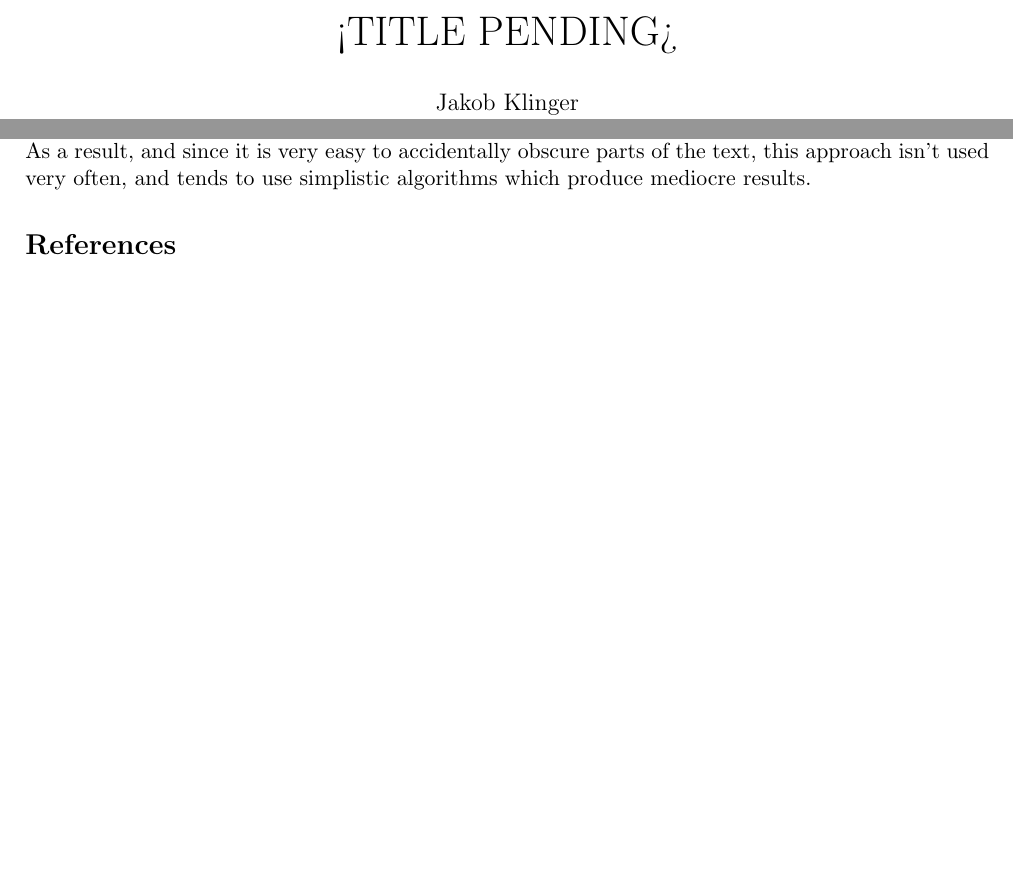
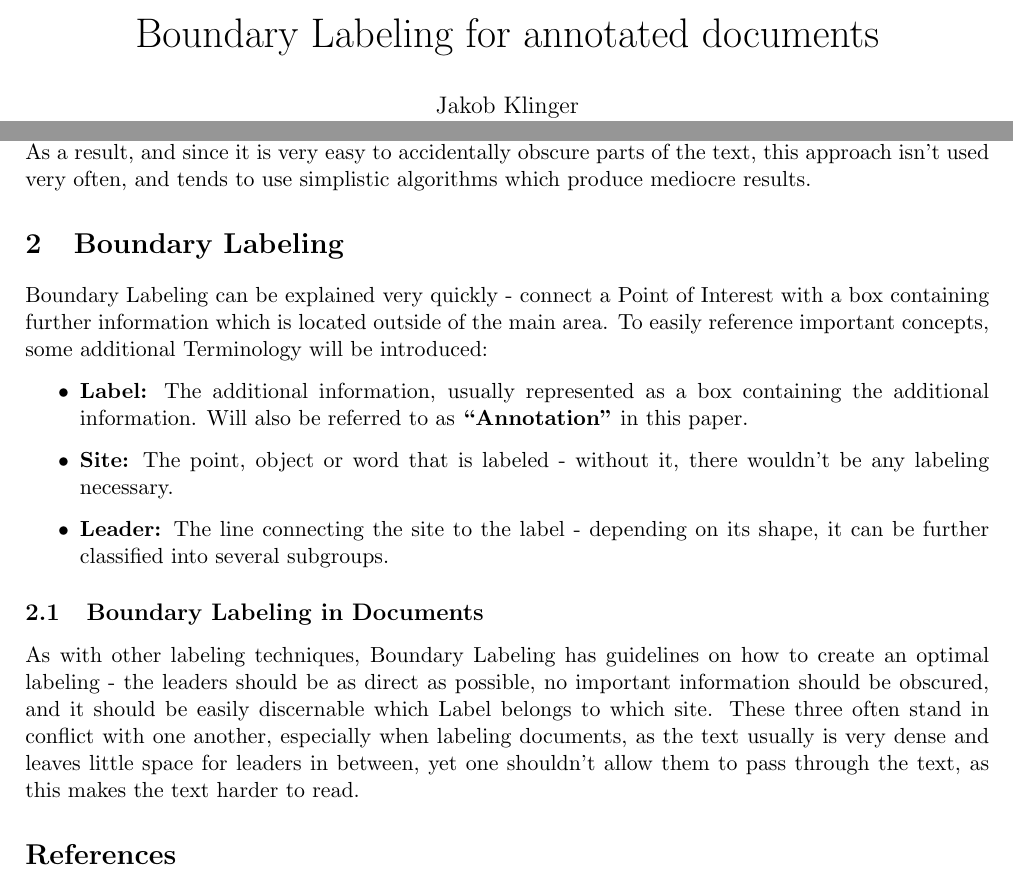
Before and after one commit to e1125755/AnnotationRouting, a LaTeX document (LaTeX/Paper.tex): two parts of the page, joined at a grey line, cut at the place of the change, the shorter picture padded with empty space. Compiled offline with pdfLaTeX.

Commit message:
Extended Paper. No changes to Code.

```diff
--- a/LaTeX/Paper.tex
+++ b/LaTeX/Paper.tex
@@ -6,7 +6,7 @@
 \usepackage{caption}
 
 %opening
-\title{<TITLE PENDING>}
+\title{Boundary Labeling for annotated documents}%Vielleicht genauerer Titel?
 \author{
  \authorname{Jakob Klinger} \\
  \studentnumber{1125755} \\
@@ -18,13 +18,26 @@
 
 \maketitle
 
-%TODO: Abstract (\begin{abstract}...\end{abstract}
+%TODO: Abstract: \begin{abstract}...\end{abstract}
 
 \section{Introduction}
 Annotating a document is usually solved by adding footnotes or figures in an appropriate position and adding a simple reference in the text, leaving the reader to find the referenced content by themselves. Sometimes however, if a more obvious connection between the text and the referenced content is required, the reference is visibly connected to the text by drawing a line between them.
 
 In this paper, we will look at ways to use Boundary Labeling, which means that all annotations will be placed outside of the text they are referencing. (See also \cite{Bekos2007}) While there are many papers discussing Boundary Labeling in general, only very few exist that apply this concept to written text. As a result, and since it is very easy to accidentally obscure parts of the text, this approach isn't used very often, and tends to use simplistic algorithms which produce mediocre results.
 
+\section{Boundary Labeling}
+Boundary Labeling can be explained very quickly -  connect a Point of Interest with a box containing further information which is located outside of the main area. To easily reference important concepts, some additional Terminology will be introduced:
+
+\begin{itemize}
+\item \textbf{Label:} The additional information, usually represented as a box containing the additional information. Will also be referred to as \textbf{``Annotation''} in this paper.
+\item \textbf{Site:} The point, object or word that is labeled - without it, there wouldn't be any labeling necessary.%Is that the correct name?
+\item \textbf{Leader:} The line connecting the site to the label - depending on its shape, it can be further classified into several subgroups.
+\end{itemize}
+
+\subsection{Boundary Labeling in Documents}
+As with other labeling techniques, Boundary Labeling has guidelines on how to create an optimal labeling - the leaders should be as direct as possible, no important information should be obscured, and it should be easily discernable which Label belongs to which site. These three often stand in conflict with one another, especially when labeling documents, as the text usually is very dense and leaves little space for leaders in between, yet one shouldn't allow them to pass through the text, as this makes the text harder to read.
+
+%TODO: Über bisherige Versuche/Papers sprechen
 %TODO: Was genau wollen wir erreichen?
 %TODO: Sektion: Terminologie
 
```
Also changed, not shown: LaTeX/Paper.pdf, 3 other files.
